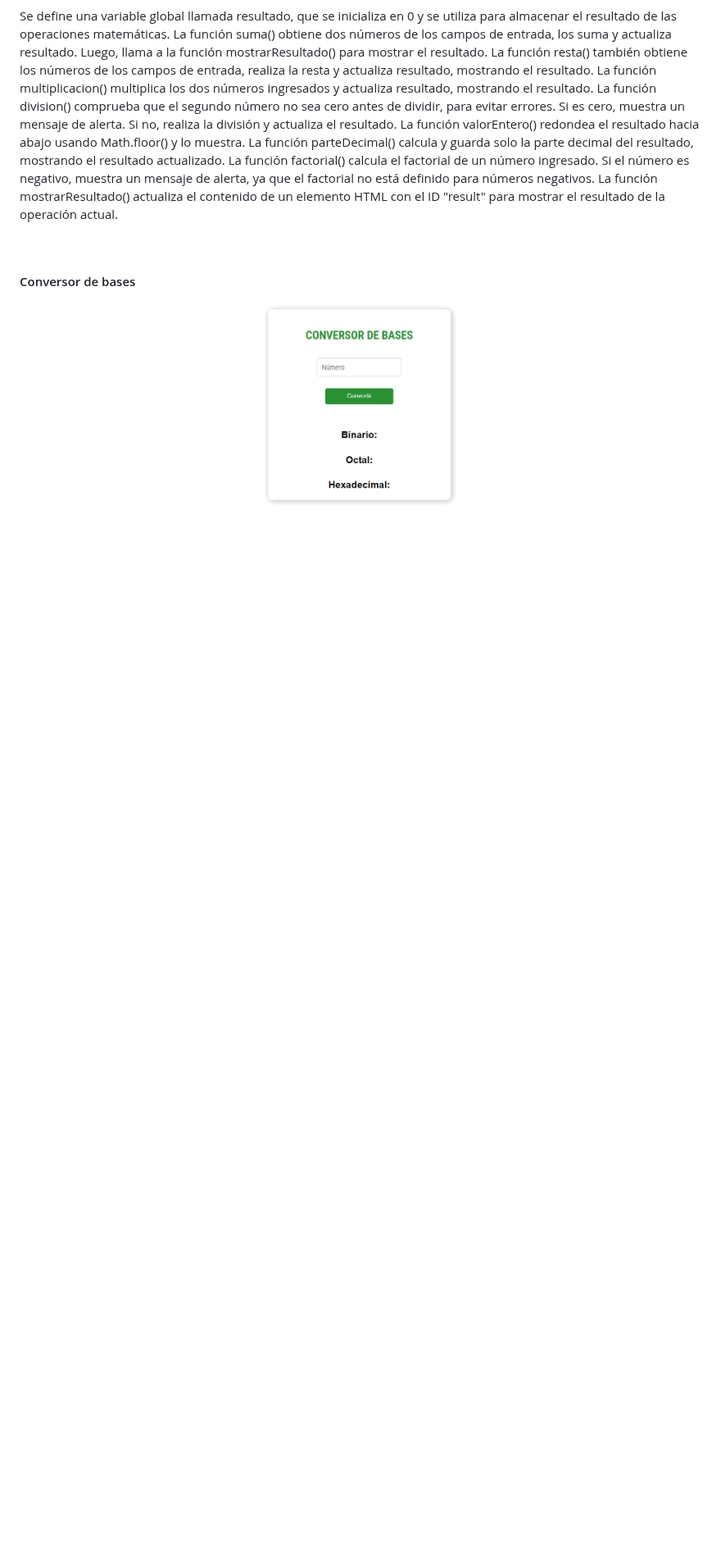
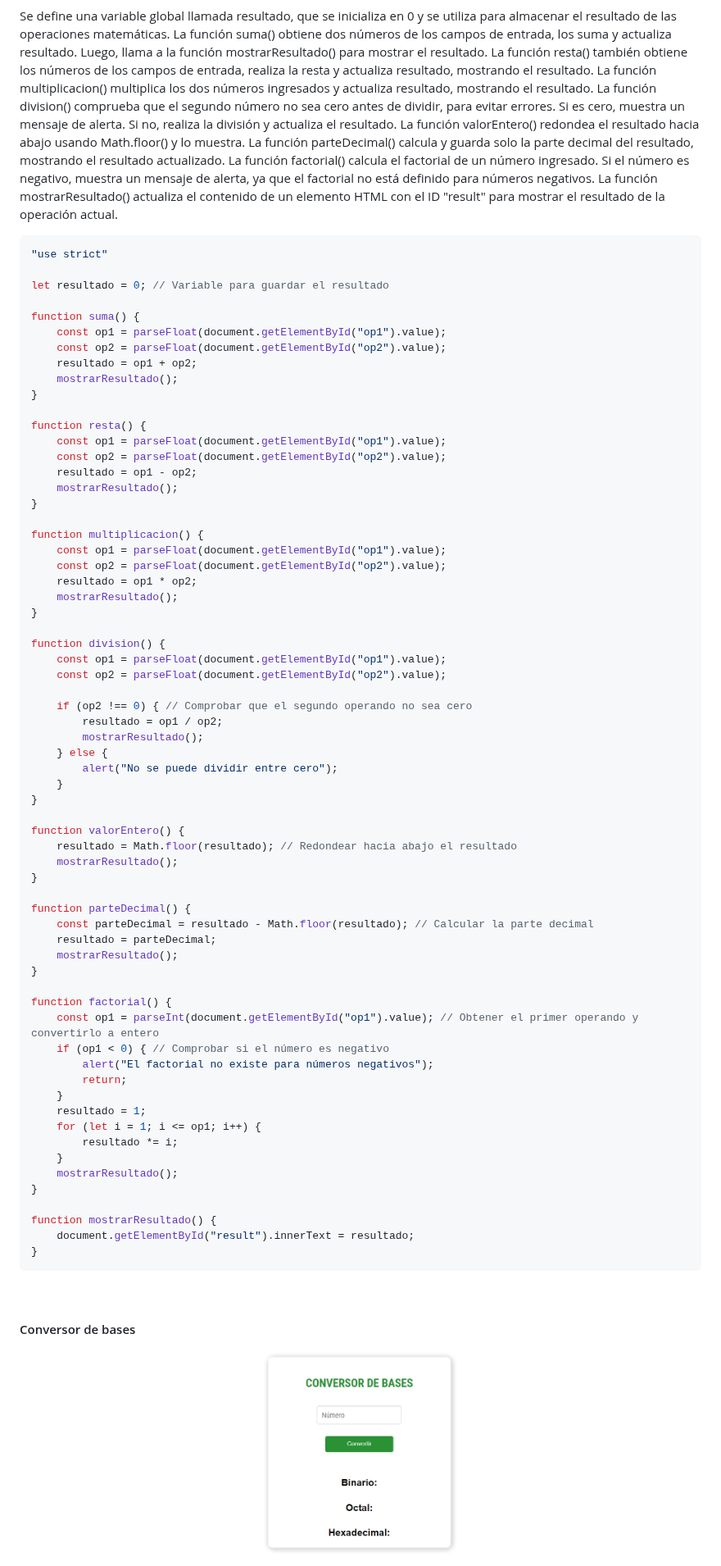
Before and after one commit to albaromero6/PortFolio-JS-ES6, a Markdown page: README.md, the part around the change. Shown at 82% size. Drawn GitHub-style; blank space fills up the shorter version.

````diff
--- a/README.md
+++ b/README.md
@@ -189,6 +189,74 @@ Además, para la sección de números, he añadido una opción desplegable en la
   <img src="CuartaEntrega/assets/Minicalculadora.png" alt="Descripción de la imagen" width="30%">
 </p>
 <p>Se define una variable global llamada resultado, que se inicializa en 0 y se utiliza para almacenar el resultado de las operaciones matemáticas. La función suma() obtiene dos números de los campos de entrada, los suma y actualiza resultado. Luego, llama a la función mostrarResultado() para mostrar el resultado. La función resta() también obtiene los números de los campos de entrada, realiza la resta y actualiza resultado, mostrando el resultado. La función multiplicacion() multiplica los dos números ingresados y actualiza resultado, mostrando el resultado. La función division() comprueba que el segundo número no sea cero antes de dividir, para evitar errores. Si es cero, muestra un mensaje de alerta. Si no, realiza la división y actualiza el resultado. La función valorEntero() redondea el resultado hacia abajo usando Math.floor() y lo muestra. La función parteDecimal() calcula y guarda solo la parte decimal del resultado, mostrando el resultado actualizado. La función factorial() calcula el factorial de un número ingresado. Si el número es negativo, muestra un mensaje de alerta, ya que el factorial no está definido para números negativos. La función mostrarResultado() actualiza el contenido de un elemento HTML con el ID "result" para mostrar el resultado de la operación actual.</p>
+
+```javascript
+"use strict"
+
+let resultado = 0; // Variable para guardar el resultado
+
+function suma() {
+    const op1 = parseFloat(document.getElementById("op1").value);
+    const op2 = parseFloat(document.getElementById("op2").value);
+    resultado = op1 + op2;
+    mostrarResultado();
+}
+
+function resta() {
+    const op1 = parseFloat(document.getElementById("op1").value);
+    const op2 = parseFloat(document.getElementById("op2").value);
+    resultado = op1 - op2;
+    mostrarResultado();
+}
+
+function multiplicacion() {
+    const op1 = parseFloat(document.getElementById("op1").value);
+    const op2 = parseFloat(document.getElementById("op2").value);
+    resultado = op1 * op2;
+    mostrarResultado();
+}
+
+function division() {
+    const op1 = parseFloat(document.getElementById("op1").value);
+    const op2 = parseFloat(document.getElementById("op2").value);
+
+    if (op2 !== 0) { // Comprobar que el segundo operando no sea cero
+        resultado = op1 / op2;
+        mostrarResultado();
+    } else {
+        alert("No se puede dividir entre cero");
+    }
+}
+
+function valorEntero() {
+    resultado = Math.floor(resultado); // Redondear hacia abajo el resultado
+    mostrarResultado();
+}
+
+function parteDecimal() {
+    const parteDecimal = resultado - Math.floor(resultado); // Calcular la parte decimal
+    resultado = parteDecimal;
+    mostrarResultado();
+}
+
+function factorial() {
+    const op1 = parseInt(document.getElementById("op1").value); // Obtener el primer operando y convertirlo a entero
+    if (op1 < 0) { // Comprobar si el número es negativo
+        alert("El factorial no existe para números negativos");
+        return;
+    }
+    resultado = 1;
+    for (let i = 1; i <= op1; i++) {
+        resultado *= i;
+    }
+    mostrarResultado();
+}
+
+function mostrarResultado() {
+    document.getElementById("result").innerText = resultado;
+}
+```
+
 <br>
 <h4>Conversor de bases</h4>
 <p align="center">
````
